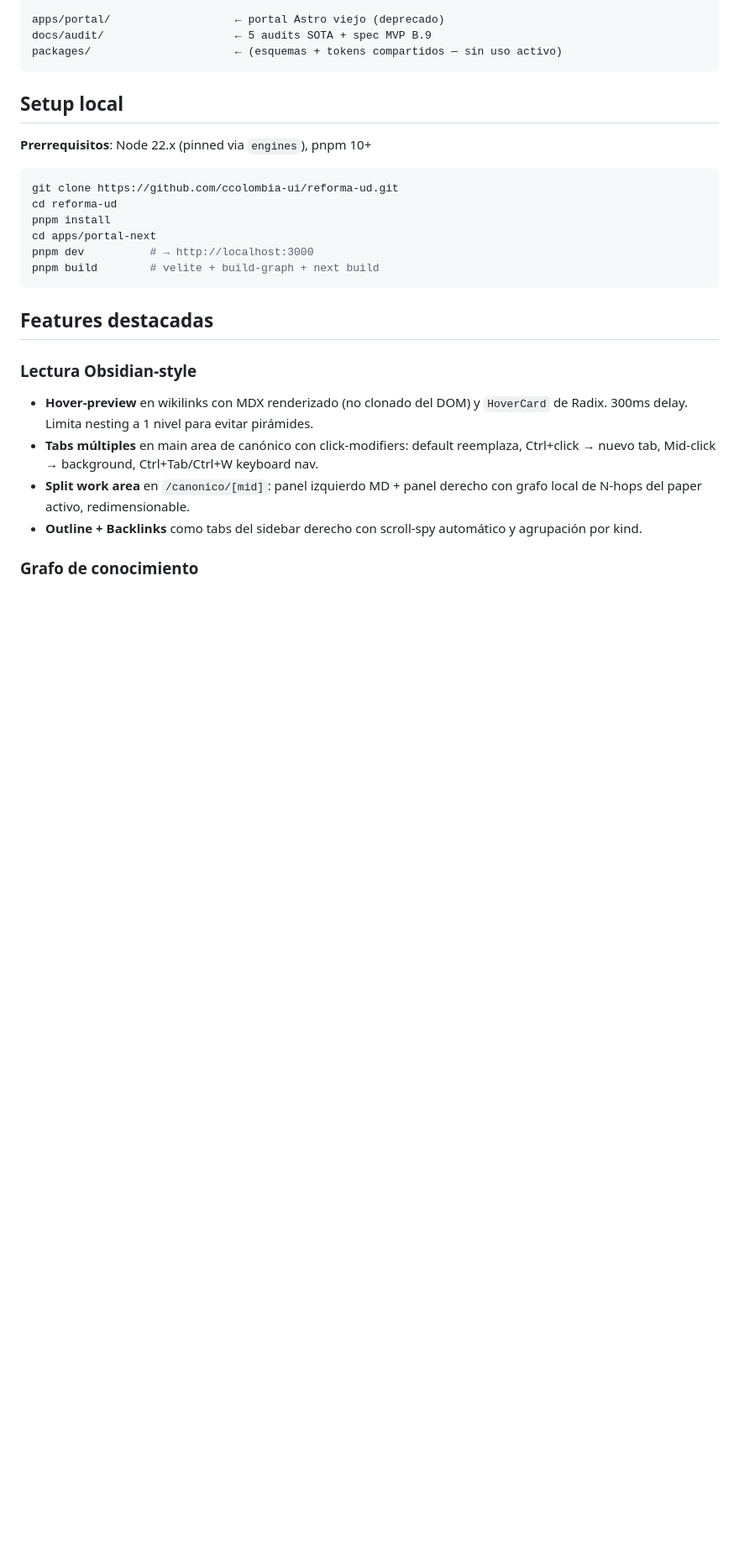
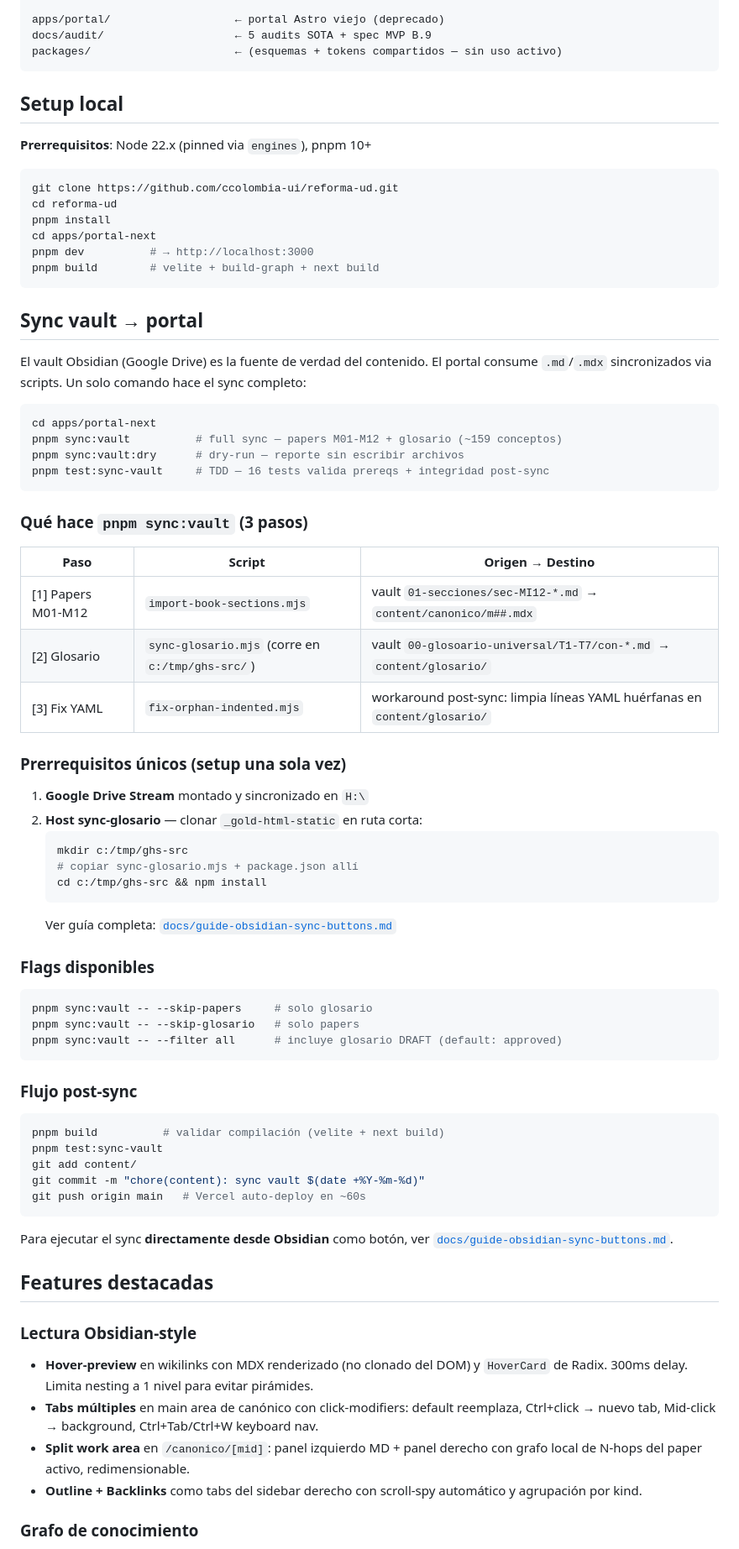
Before and after one commit to ccolombia-ui/reforma-ud, a Markdown page: README.md, the part around the change. Shown at 84% size. Drawn GitHub-style; blank space fills up the shorter version.

````diff
--- a/README.md
+++ b/README.md
@@ -62,6 +62,56 @@ cd apps/portal-next
 pnpm dev          # → http://localhost:3000
 pnpm build        # velite + build-graph + next build
 ```
+
+## Sync vault → portal
+
+El vault Obsidian (Google Drive) es la fuente de verdad del contenido. El portal consume `.md`/`.mdx` sincronizados via scripts. Un solo comando hace el sync completo:
+
+```bash
+cd apps/portal-next
+pnpm sync:vault          # full sync — papers M01-M12 + glosario (~159 conceptos)
+pnpm sync:vault:dry      # dry-run — reporte sin escribir archivos
+pnpm test:sync-vault     # TDD — 16 tests valida prereqs + integridad post-sync
+```
+
+### Qué hace `pnpm sync:vault` (3 pasos)
+
+| Paso | Script | Origen → Destino |
+|---|---|---|
+| [1] Papers M01-M12 | `import-book-sections.mjs` | vault `01-secciones/sec-MI12-*.md` → `content/canonico/m##.mdx` |
+| [2] Glosario | `sync-glosario.mjs` (corre en `c:/tmp/ghs-src/`) | vault `00-glosoario-universal/T1-T7/con-*.md` → `content/glosario/` |
+| [3] Fix YAML | `fix-orphan-indented.mjs` | workaround post-sync: limpia líneas YAML huérfanas en `content/glosario/` |
+
+### Prerrequisitos únicos (setup una sola vez)
+
+1. **Google Drive Stream** montado y sincronizado en `H:\`
+2. **Host sync-glosario** — clonar `_gold-html-static` en ruta corta:
+   ```bash
+   mkdir c:/tmp/ghs-src
+   # copiar sync-glosario.mjs + package.json allí
+   cd c:/tmp/ghs-src && npm install
+   ```
+   Ver guía completa: [`docs/guide-obsidian-sync-buttons.md`](docs/guide-obsidian-sync-buttons.md)
+
+### Flags disponibles
+
+```bash
+pnpm sync:vault -- --skip-papers     # solo glosario
+pnpm sync:vault -- --skip-glosario   # solo papers
+pnpm sync:vault -- --filter all      # incluye glosario DRAFT (default: approved)
+```
+
+### Flujo post-sync
+
+```bash
+pnpm build          # validar compilación (velite + next build)
+pnpm test:sync-vault
+git add content/
+git commit -m "chore(content): sync vault $(date +%Y-%m-%d)"
+git push origin main   # Vercel auto-deploy en ~60s
+```
+
+Para ejecutar el sync **directamente desde Obsidian** como botón, ver [`docs/guide-obsidian-sync-buttons.md`](docs/guide-obsidian-sync-buttons.md).
 
 ## Features destacadas
 
````
Also changed, not shown: apps/portal-next/README.md (+64 -1 lines), docs/guide-obsidian-sync-buttons.md (added, +215 -0 lines).
